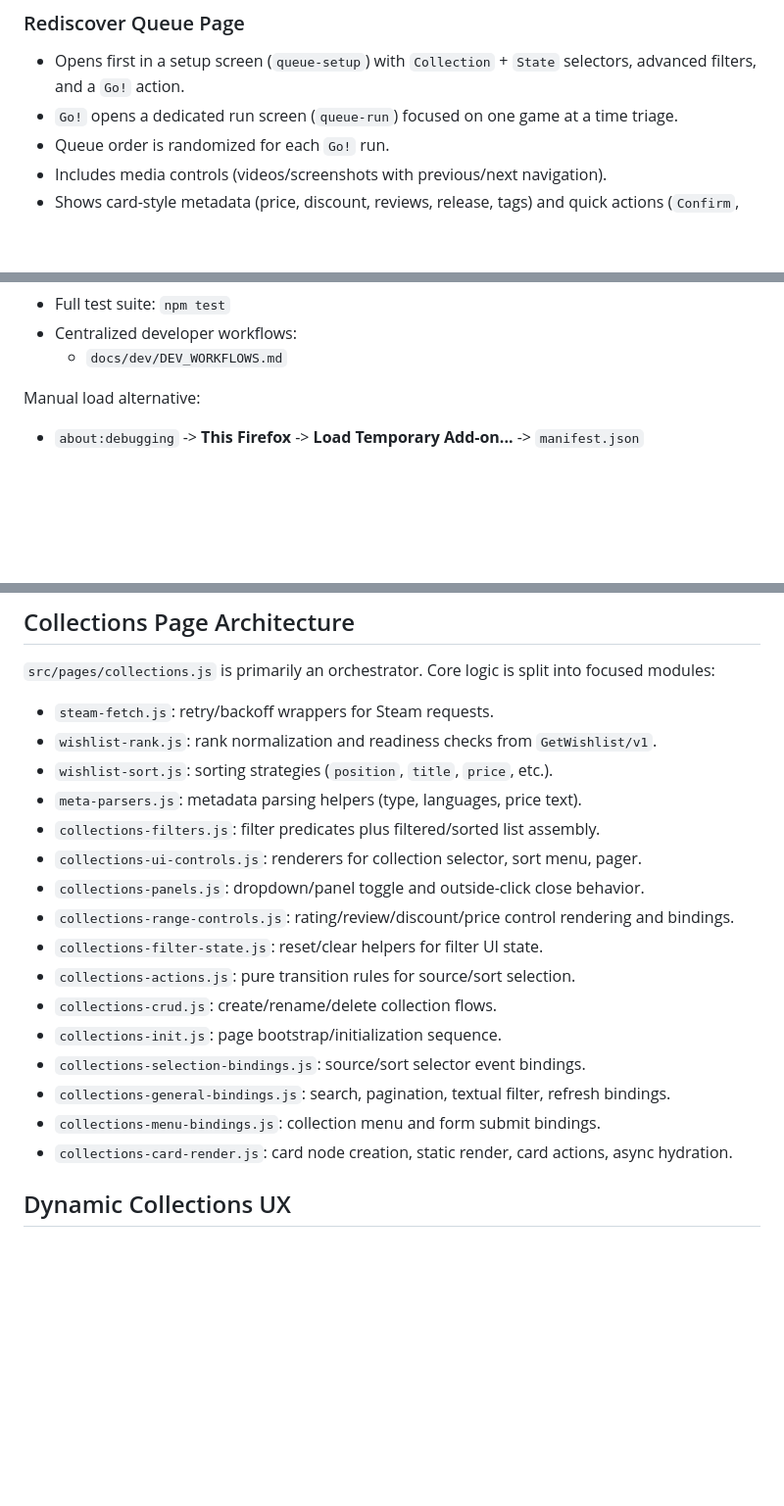
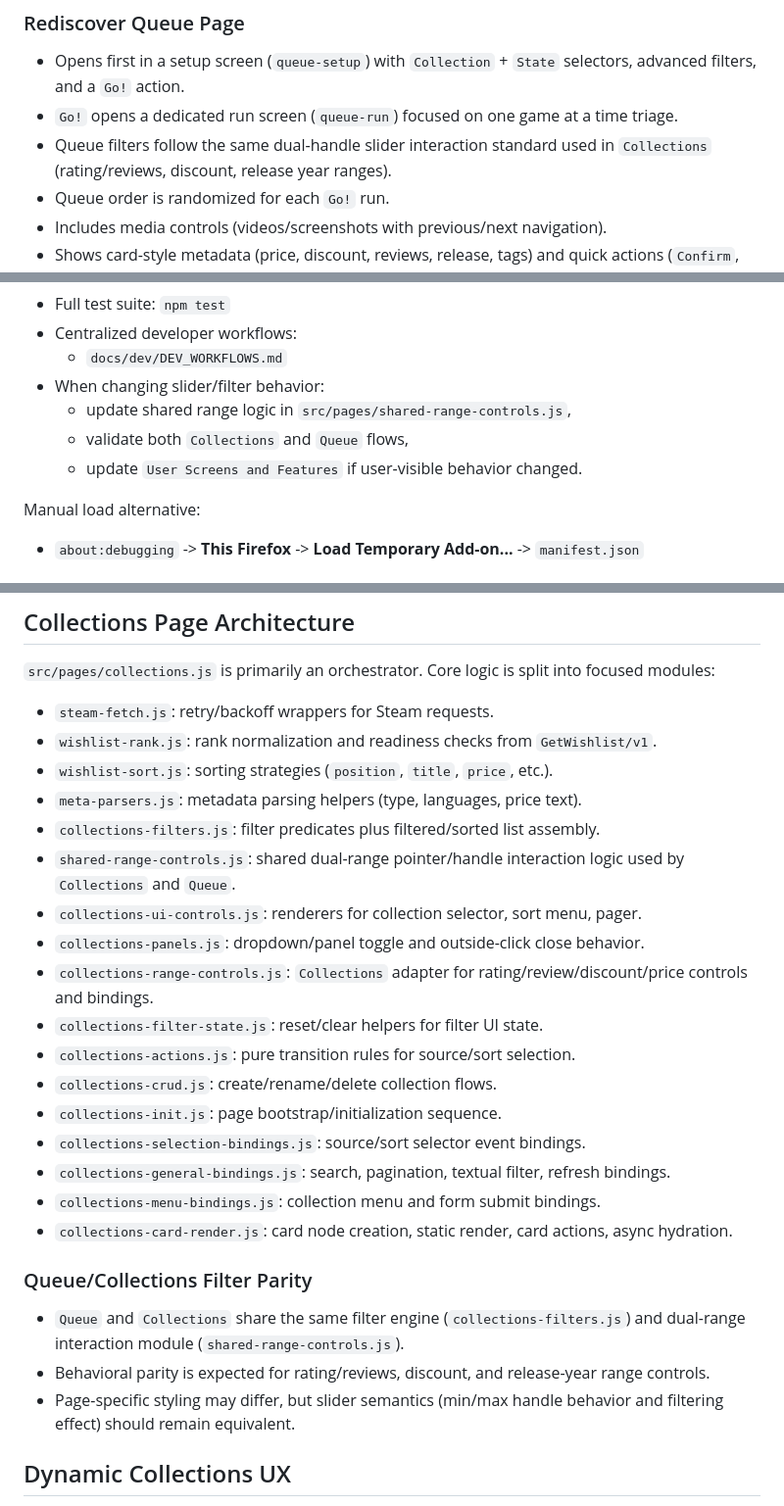
Before and after one commit to tarsioonofrio/firefox-extension-steam-wishlist-manager, a Markdown page: README.md, 3 parts joined by grey strips. Shown at 98% size. GitHub-like rendering; blank space fills up the shorter version.

Commit message:
docs: document shared range and filter parity standards

```diff
--- a/README.md
+++ b/README.md
@@ -51,6 +51,7 @@ This section is the user-facing map of current screens and capabilities.
 
 - Opens first in a setup screen (`queue-setup`) with `Collection` + `State` selectors, advanced filters, and a `Go!` action.
 - `Go!` opens a dedicated run screen (`queue-run`) focused on one game at a time triage.
+- Queue filters follow the same dual-handle slider interaction standard used in `Collections` (rating/reviews, discount, release year ranges).
 - Queue order is randomized for each `Go!` run.
 - Includes media controls (videos/screenshots with previous/next navigation).
 - Shows card-style metadata (price, discount, reviews, release, tags) and quick actions (`Confirm`, `Maybe`, `Follow`, `Archive`, target price).
@@ -304,6 +305,10 @@ Implementation guidance:
 - Full test suite: `npm test`
 - Centralized developer workflows:
   - `docs/dev/DEV_WORKFLOWS.md`
+- When changing slider/filter behavior:
+  - update shared range logic in `src/pages/shared-range-controls.js`,
+  - validate both `Collections` and `Queue` flows,
+  - update `User Screens and Features` if user-visible behavior changed.
 
 Manual load alternative:
 - `about:debugging` -> **This Firefox** -> **Load Temporary Add-on...** -> `manifest.json`
@@ -344,9 +349,10 @@ Notes:
 - `wishlist-sort.js`: sorting strategies (`position`, `title`, `price`, etc.).
 - `meta-parsers.js`: metadata parsing helpers (type, languages, price text).
 - `collections-filters.js`: filter predicates plus filtered/sorted list assembly.
+- `shared-range-controls.js`: shared dual-range pointer/handle interaction logic used by `Collections` and `Queue`.
 - `collections-ui-controls.js`: renderers for collection selector, sort menu, pager.
 - `collections-panels.js`: dropdown/panel toggle and outside-click close behavior.
-- `collections-range-controls.js`: rating/review/discount/price control rendering and bindings.
+- `collections-range-controls.js`: `Collections` adapter for rating/review/discount/price controls and bindings.
 - `collections-filter-state.js`: reset/clear helpers for filter UI state.
 - `collections-actions.js`: pure transition rules for source/sort selection.
 - `collections-crud.js`: create/rename/delete collection flows.
@@ -355,6 +361,12 @@ Notes:
 - `collections-general-bindings.js`: search, pagination, textual filter, refresh bindings.
 - `collections-menu-bindings.js`: collection menu and form submit bindings.
 - `collections-card-render.js`: card node creation, static render, card actions, async hydration.
+
+### Queue/Collections Filter Parity
+
+- `Queue` and `Collections` share the same filter engine (`collections-filters.js`) and dual-range interaction module (`shared-range-controls.js`).
+- Behavioral parity is expected for rating/reviews, discount, and release-year range controls.
+- Page-specific styling may differ, but slider semantics (min/max handle behavior and filtering effect) should remain equivalent.
 
 ## Dynamic Collections UX
 
```
Also changed, not shown: AGENTS.md (+11 -0 lines).
